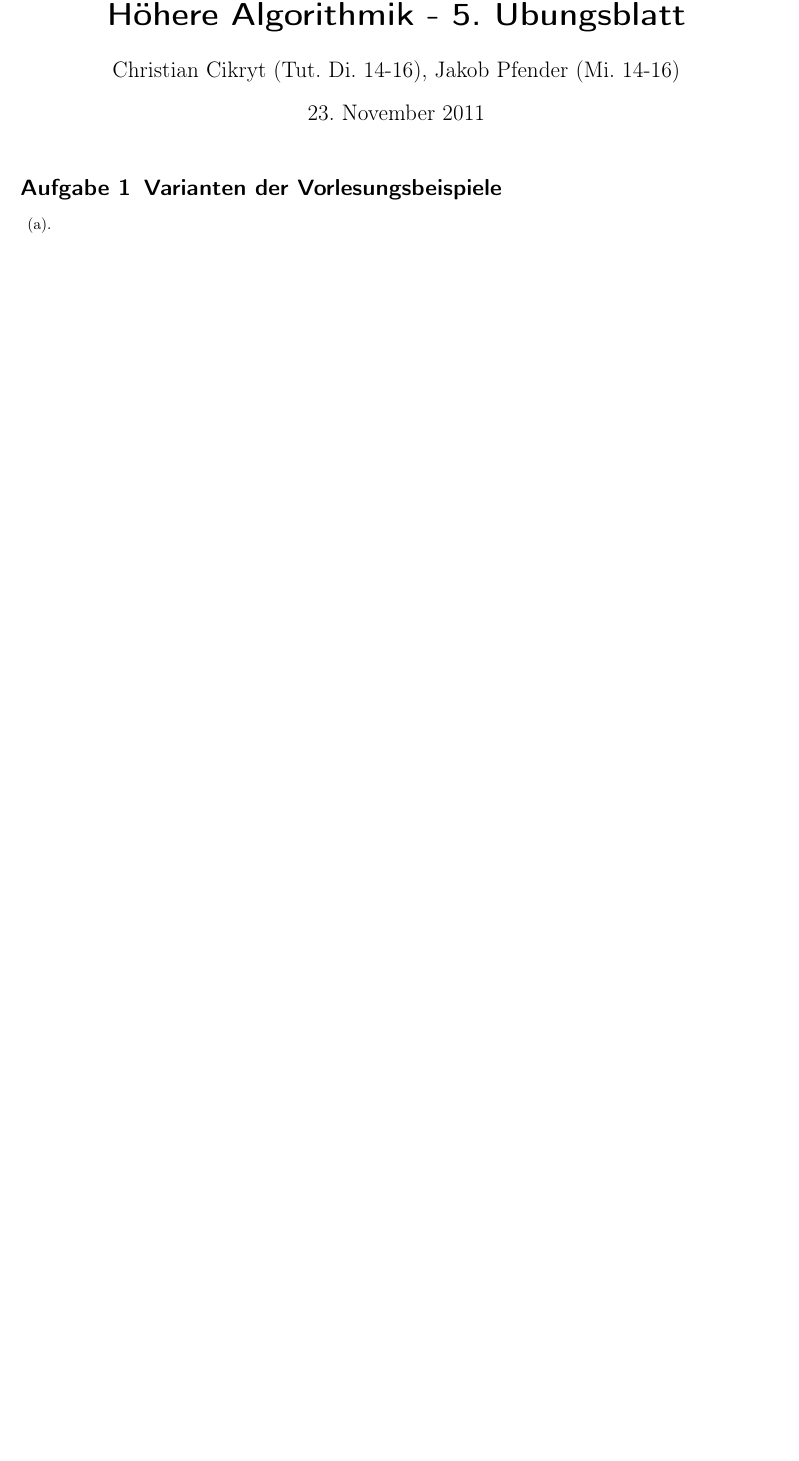
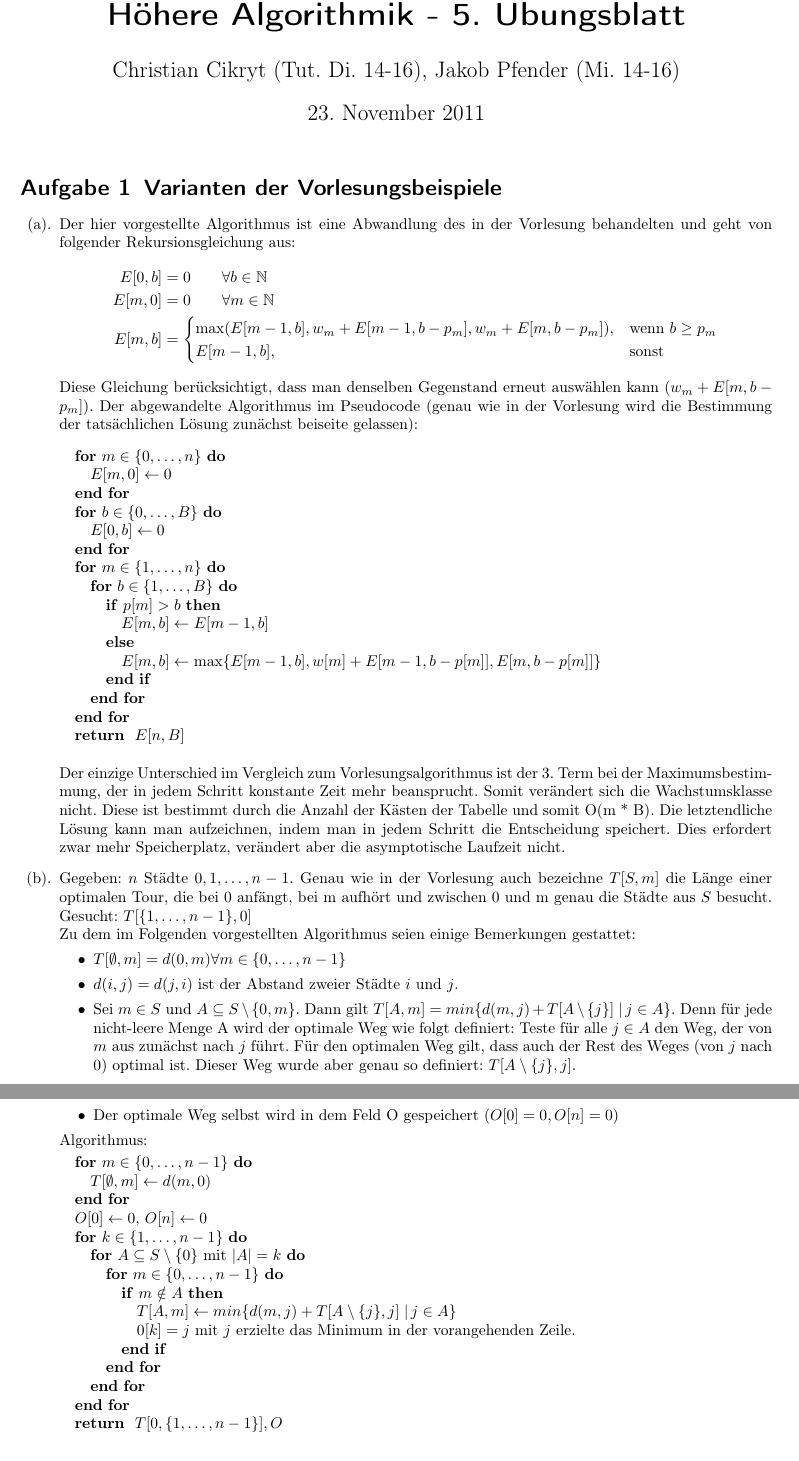
Before and after one commit to miri64/Uni-WS1112, a LaTeX document (HA/u05/u05_gruppe_c&j.tex): part of the page before the commit and two parts of pages 1 and 2 of 3 after it, the two joined at a grey line, cut so that both start at the same text, the shorter picture padded with empty space. Compiled offline with pdfLaTeX.

Commit message:
[HA] assignment 5 - added exercise 1 & 2

```diff
--- a/HA/u05/u05_gruppe_c&j.tex
+++ b/HA/u05/u05_gruppe_c&j.tex
@@ -5,6 +5,7 @@
 \usepackage[ngerman]{babel}
 \usepackage{listingsutf8}
 \usepackage{color}
+\usepackage{algorithmic}
 \usepackage{geometry}
 \usepackage{graphicx}
 \usepackage{multicol}
@@ -56,4 +57,72 @@
 \section{Varianten der Vorlesungsbeispiele}
 \begin{enumerate}
  \item
+  Der hier vorgestellte Algorithmus ist eine Abwandlung des in der Vorlesung behandelten und geht von folgender Rekursionsgleichung aus:
+   \begin{align*}
+     E[0,b] &= 0 \qquad \forall b \in \mathbb{N} \\
+     E[m,0] &= 0 \qquad \forall m \in \mathbb{N} \\
+     E[m,b] &= \begin{cases}
+                \max(E[m-1,b], w_m + E[m-1, b-p_m], w_m + E[m, b - p_m]), & \text{wenn } b \geq p_m \\
+                E[m-1,b], & \text{sonst}
+               \end{cases}
+    \end{align*}
+  Diese Gleichung berücksichtigt, dass man denselben Gegenstand erneut auswählen kann ($w_m + E[m, b - p_m]$).
+  Der abgewandelte Algorithmus im Pseudocode (genau wie in der Vorlesung wird die Bestimmung der tatsächlichen Lösung zunächst beiseite gelassen):
+\begin{center}
+        \begin{algorithmic}
+            \FOR{$m \in \{0, \hdots, n\}$}
+                \STATE $E[m,0] \gets 0$
+            \ENDFOR
+            \FOR{$b \in \{0, \hdots, B\}$}
+                \STATE $E[0,b] \gets 0$
+            \ENDFOR
+            \FOR{$m \in \{1, \hdots, n\}$}
+                \FOR{$b \in \{1, \hdots, B\}$}
+                    \IF{$p[m] > b$}
+                        \STATE $E[m,b] \gets E[m-1,b]$
+                    \ELSE
+                        \STATE $E[m,b] \gets \max\{E[m-1,b], w[m] + E[m-1,b-p[m]], E[m, b - p[m]]\}$
+                    \ENDIF
+                \ENDFOR
+            \ENDFOR
+            \RETURN $E[n, B]$
+        \end{algorithmic}
+       \end{center}
+  Der einzige Unterschied im Vergleich zum Vorlesungsalgorithmus ist der 3. Term bei der Maximumsbestimmung, der in jedem Schritt konstante Zeit mehr beansprucht.
+ Somit verändert sich die Wachstumsklasse nicht. Diese ist bestimmt durch die Anzahl der Kästen der Tabelle und somit O(m * B).
+ Die letztendliche Lösung kann man aufzeichnen, indem man in jedem Schritt die Entscheidung speichert. Dies erfordert zwar mehr Speicherplatz, verändert aber die asymptotische Laufzeit nicht.
+
  \item
+Gegeben: $n$ Städte $0, 1, \hdots, n - 1$. Genau wie in der Vorlesung auch bezeichne $T[S, m]$ die Länge einer optimalen Tour, die bei 0 anfängt, bei m aufhört und zwischen 0 und m genau die Städte aus
+$S$ besucht. \newline
+Gesucht: $T[\{1, \hdots, n - 1\}, 0]$ \newline
+Zu dem im Folgenden vorgestellten Algorithmus seien einige Bemerkungen gestattet:
+\begin{itemize}
+ \item $T[\emptyset, m] = d(0, m) \forall m \in \{0, \hdots, n - 1\}$
+ \item $d(i, j) = d(j, i)$ ist der Abstand zweier Städte $i$ und $j$.
+ \item Sei $m \in S$ und $A \subseteq S \setminus \{0, m\}$. Dann gilt $T[A, m] = min\{d(m,j) + T[A \setminus \{ j \}] \left. \right| j \in A\}$. Denn für jede nicht-leere Menge
+ A wird der optimale Weg wie folgt definiert: Teste für alle $j \in A$ den Weg, der von $m$ aus zunächst nach $j$ führt. Für den optimalen Weg gilt, dass auch der Rest des Weges (von $j$ nach $0$) optimal ist.
+ Dieser Weg wurde aber genau so definiert: $T[A \setminus \{ j \}, j]$.
+ \item Der optimale Weg selbst wird in dem Feld O gespeichert ($O[0] = 0, O[n] = 0$)
+\end{itemize}
+
+Algorithmus:
+
+
+  \begin{algorithmic}
+   \FOR{$m \in \{0, \hdots, n - 1\}$}
+      \STATE $T[\emptyset, m] \gets d(m,0)$
+   \ENDFOR
+  \STATE $O[0] \gets 0$, $O[n] \gets 0$
+  \FOR{$k \in \{1, \hdots, n - 1\}$}
+    \FOR{$A \subseteq S \setminus \{0\} $ mit $ \left| A \right| = k$}
+      \FOR{$m \in \{0, \hdots, n - 1\}$}
+	\IF{$m \notin A$}
+	  \STATE $T[A,m] \gets min\{d(m, j) + T[A \setminus \{j\}, j] \left. \right|  j \in A\}$
+	  \STATE $0[k] = j $ mit $ j$ erzielte das Minimum in der vorangehenden Zeile.
+	\ENDIF
+      \ENDFOR
+    \ENDFOR
+  \ENDFOR
+  \RETURN $T[0,\{1, \hdots, n - 1\}], O$
+  \end{algorithmic}
```
Also changed, not shown: HA/u05/u05_gruppe_c&j.tex (43 more changed lines).
